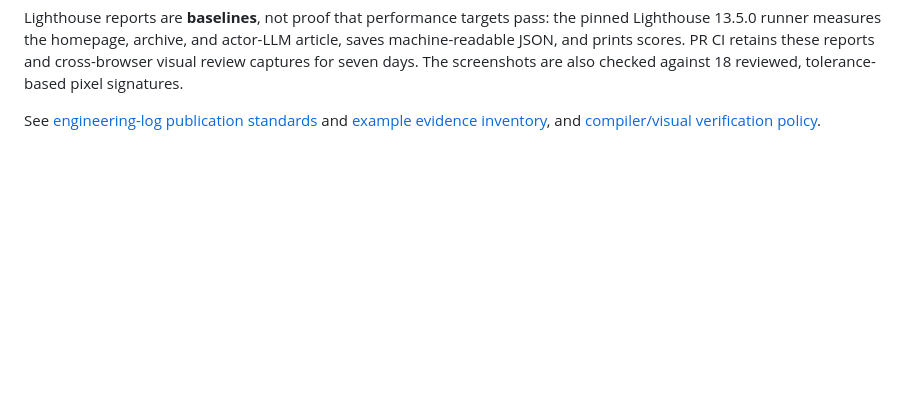
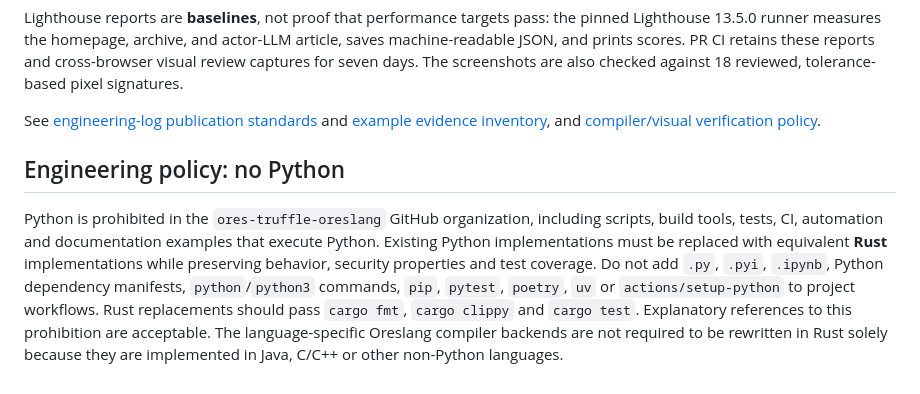
Before and after one commit to ores-truffle-oreslang/ores-truffle-oreslang.github.io, a Markdown page: README.md, the part around the change. Drawn GitHub-style; blank space fills up the shorter version.

Commit message:
docs: prohibit Python and require Rust replacement

```diff
--- a/README.md
+++ b/README.md
@@ -107,3 +107,7 @@ are also checked against 18 reviewed, tolerance-based pixel signatures.
 See [engineering-log publication standards](docs/ENGINEERING_LOG_PUBLICATION.md)
 and [example evidence inventory](src/data/engineering-log-examples.json), and
 [compiler/visual verification policy](docs/ENGINEERING_LOG_EVIDENCE_AND_VISUALS.md).
+
+## Engineering policy: no Python
+
+Python is prohibited in the `ores-truffle-oreslang` GitHub organization, including scripts, build tools, tests, CI, automation and documentation examples that execute Python. Existing Python implementations must be replaced with equivalent **Rust** implementations while preserving behavior, security properties and test coverage. Do not add `.py`, `.pyi`, `.ipynb`, Python dependency manifests, `python`/`python3` commands, `pip`, `pytest`, `poetry`, `uv` or `actions/setup-python` to project workflows. Rust replacements should pass `cargo fmt`, `cargo clippy` and `cargo test`. Explanatory references to this prohibition are acceptable. The language-specific Oreslang compiler backends are not required to be rewritten in Rust solely because they are implemented in Java, C/C++ or other non-Python languages.
```
